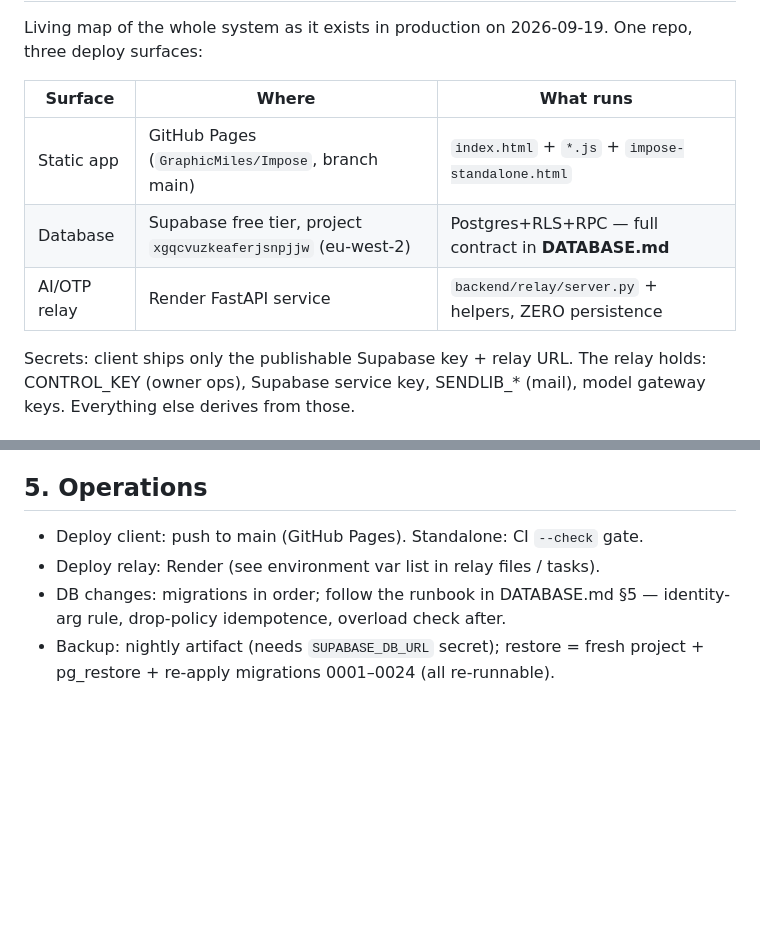
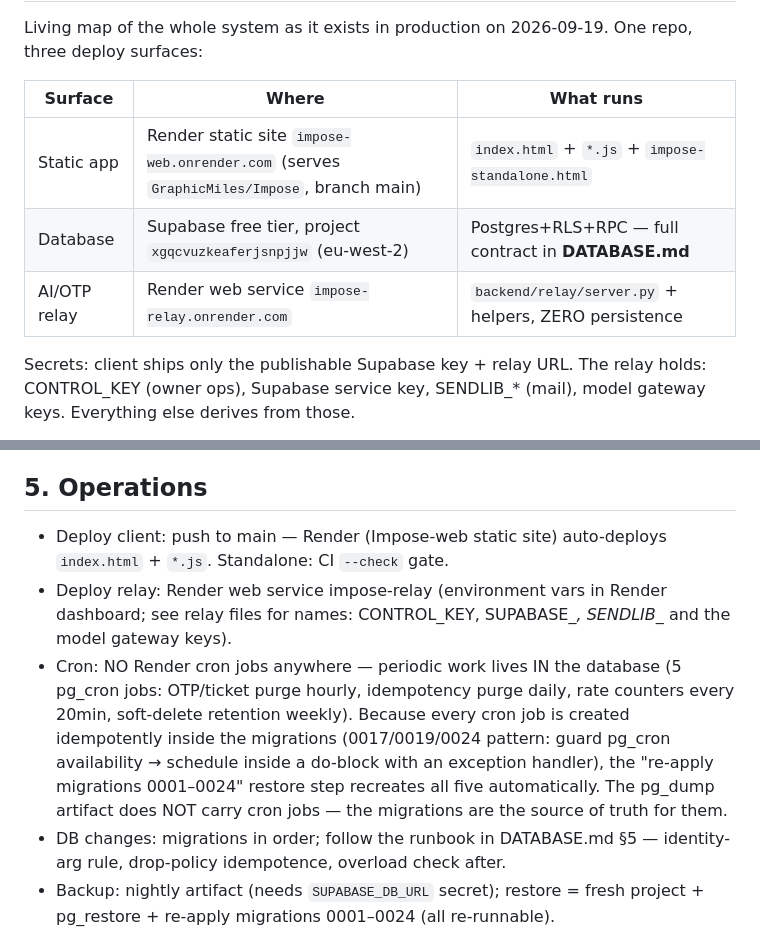
Before and after one commit to GraphicMiles/Impose, a Markdown page: docs/BLUEPRINT.md, 2 parts joined by grey strips. Drawn GitHub-style; blank space fills up the shorter version.

Commit message:
BLUEPRINT: correct hosting (Render static site impose-web, no Pages); document cron ownership

```diff
--- a/docs/BLUEPRINT.md
+++ b/docs/BLUEPRINT.md
@@ -5,9 +5,9 @@ One repo, three deploy surfaces:
 
 | Surface | Where | What runs |
 |---|---|---|
-| Static app | GitHub Pages (`GraphicMiles/Impose`, branch main) | `index.html` + `*.js` + `impose-standalone.html` |
+| Static app | Render static site `impose-web.onrender.com` (serves `GraphicMiles/Impose`, branch main) | `index.html` + `*.js` + `impose-standalone.html` |
 | Database | Supabase free tier, project `xgqcvuzkeaferjsnpjjw` (eu-west-2) | Postgres+RLS+RPC — full contract in **DATABASE.md** |
-| AI/OTP relay | Render FastAPI service | `backend/relay/server.py` + helpers, ZERO persistence |
+| AI/OTP relay | Render web service `impose-relay.onrender.com` | `backend/relay/server.py` + helpers, ZERO persistence |
 
 Secrets: client ships only the publishable Supabase key + relay URL. The
 relay holds: CONTROL_KEY (owner ops), Supabase service key,
@@ -176,8 +176,19 @@ profile/posts/comments/grants/caps; audit row survives via SET NULL).
 
 ## 5. Operations
 
-- Deploy client: push to main (GitHub Pages). Standalone: CI `--check` gate.
-- Deploy relay: Render (see environment var list in relay files / tasks).
+- Deploy client: push to main — Render (Impose-web static site) auto-deploys
+  `index.html` + `*.js`. Standalone: CI `--check` gate.
+- Deploy relay: Render web service impose-relay (environment vars in Render
+  dashboard; see relay files for names: CONTROL_KEY, SUPABASE_*,
+  SENDLIB_* and the model gateway keys).
+- Cron: NO Render cron jobs anywhere — periodic work lives IN the database
+  (5 pg_cron jobs: OTP/ticket purge hourly, idempotency purge daily, rate
+  counters every 20min, soft-delete retention weekly). Because every cron
+  job is created idempotently inside the migrations (0017/0019/0024 pattern:
+  guard pg_cron availability → schedule inside a do-block with an exception
+  handler), the "re-apply migrations 0001–0024" restore step recreates all
+  five automatically. The pg_dump artifact does NOT carry cron jobs — the
+  migrations are the source of truth for them.
 - DB changes: migrations in order; follow the runbook in DATABASE.md §5 —
   identity-arg rule, drop-policy idempotence, overload check after.
 - Backup: nightly artifact (needs `SUPABASE_DB_URL` secret); restore = fresh
```
